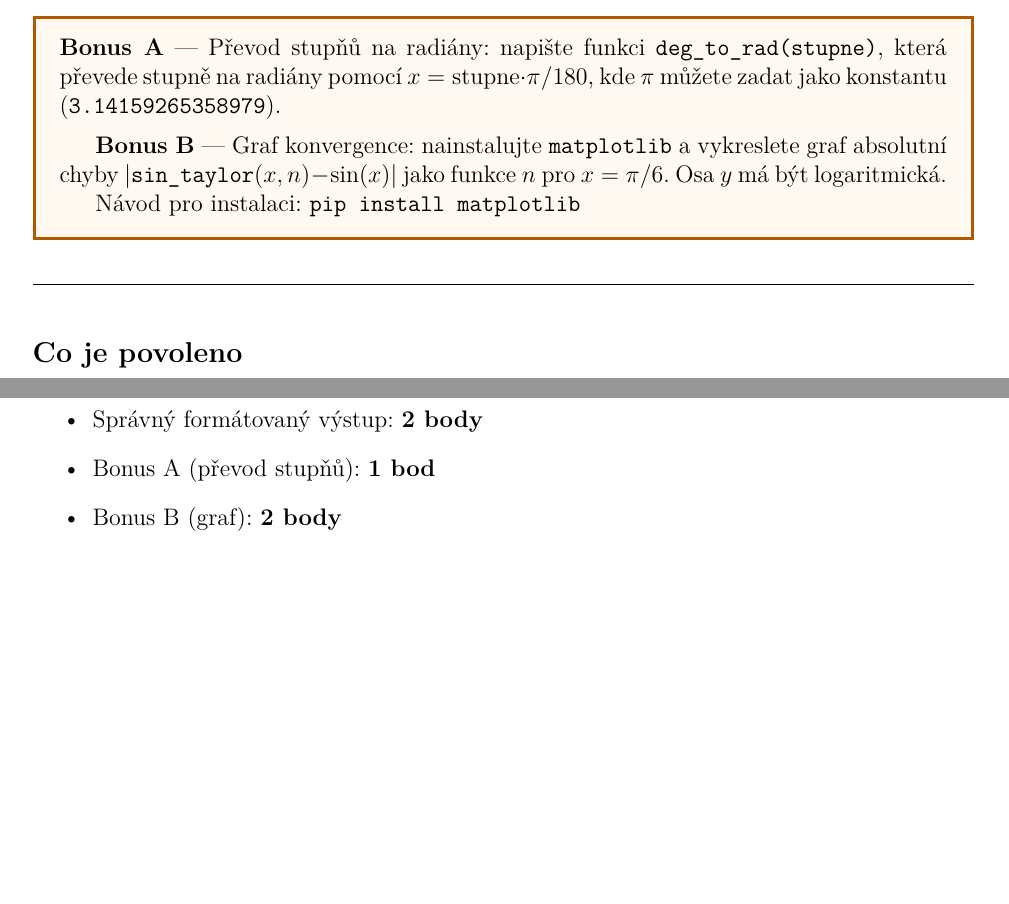
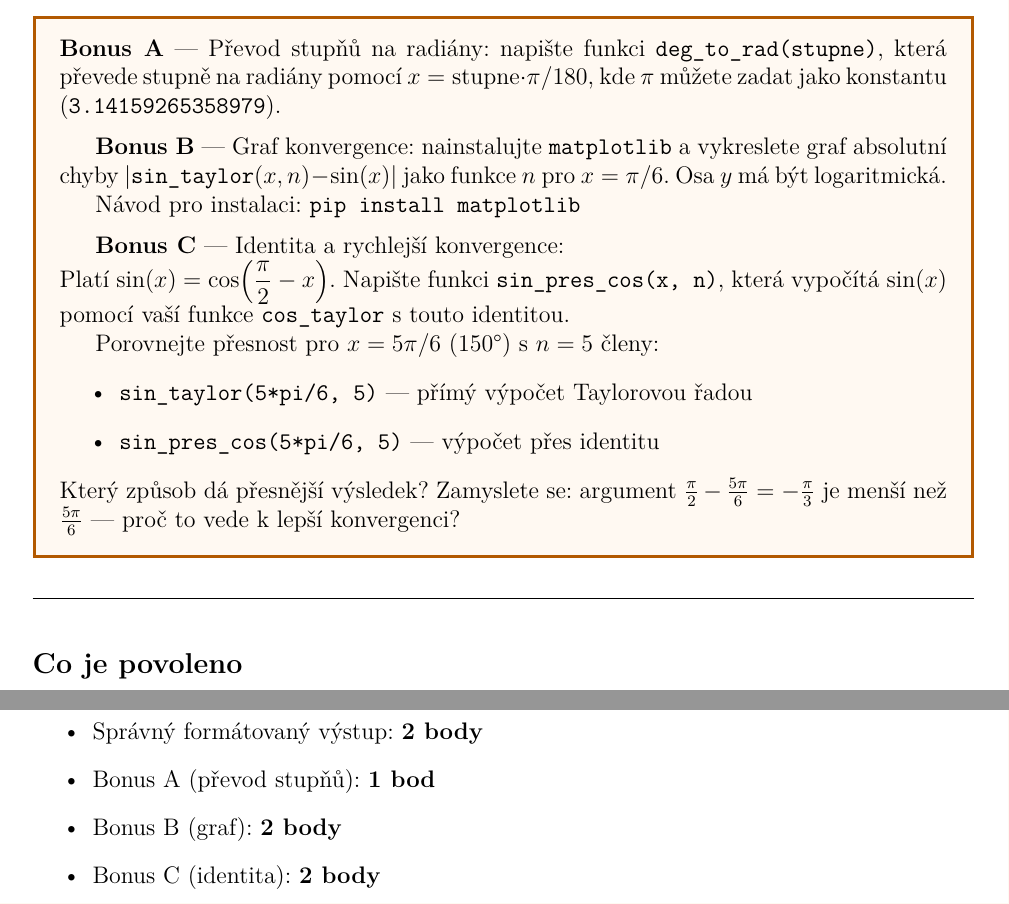
Before and after one commit to mkgymji/taylorpy-public, a LaTeX document (zadani/zadani.tex): two parts of page 2 of 2, joined at a grey line, cut so that both start at the same text, the shorter picture padded with empty space. Compiled offline with XeLaTeX.

Commit message:
feat: pridej Bonus C -- identita sin(x) = cos(pi/2 - x)
Zadani: Bonus C s funkci sin_pres_cos(x, n), porovnani presnosti
pro x = 5*pi/6 s n=5 cleny, zduvodneni lepsi konvergence.
Vzorove reseni: sin_pres_cos() + bonus_identita() v ukol_reseni.py.
Hodnoceni: +2 body.

Co-Authored-By: Claude Sonnet 4.6 <noreply@anthropic.com>

```diff
--- a/zadani/zadani.tex
+++ b/zadani/zadani.tex
@@ -173,6 +173,22 @@ $|\texttt{sin\_taylor}(x, n) - \sin(x)|$ jako funkce $n$
 pro $x = \pi/6$. Osa $y$ má být logaritmická.
 
 Návod pro instalaci: \texttt{pip install matplotlib}
+
+\medskip
+
+\textbf{Bonus C} --- Identita a rychlejší konvergence:\\
+Platí $\sin(x) = \cos\!\left(\dfrac{\pi}{2} - x\right)$.
+Napište funkci \texttt{sin\_pres\_cos(x, n)}, která vypočítá $\sin(x)$
+pomocí vaší funkce \texttt{cos\_taylor} s~touto identitou.
+
+Porovnejte přesnost pro $x = 5\pi/6$ (150°) s~$n = 5$ členy:
+\begin{itemize}
+    \item \texttt{sin\_taylor(5*pi/6,~5)} --- přímý výpočet Taylorovou řadou
+    \item \texttt{sin\_pres\_cos(5*pi/6,~5)} --- výpočet přes identitu
+\end{itemize}
+Který způsob dá přesnější výsledek?
+Zamyslete se: argument $\tfrac{\pi}{2} - \tfrac{5\pi}{6} = -\tfrac{\pi}{3}$
+je menší než $\tfrac{5\pi}{6}$ --- proč to vede k lepší konvergenci?
 \end{bonusbox}
 
 \bigskip
@@ -197,6 +213,7 @@ Návod pro instalaci: \texttt{pip install matplotlib}
     \item Správný formátovaný výstup: \textbf{2~body}
     \item Bonus A (převod stupňů): \textbf{1~bod}
     \item Bonus B (graf): \textbf{2~body}
+    \item Bonus C (identita): \textbf{2~body}
 \end{itemize}
 
 \end{document}
```
Also changed, not shown: zadani/zadani.pdf.
